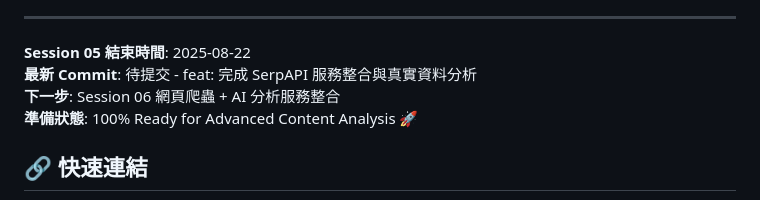
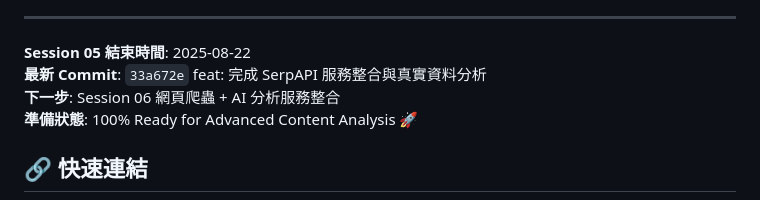
Before and after one commit to daniel-chen-git/seo-analyzer, a Markdown page: docs/context/session-05-summary.md, the part around the change. Rendered like a GitHub page.

Commit message:
docs: 更新 Session 05 總結的 commit 資訊
🤖 Generated with [Claude Code](https://claude.ai/code)

Co-Authored-By: Claude <noreply@anthropic.com>

```diff
--- a/docs/context/session-05-summary.md
+++ b/docs/context/session-05-summary.md
@@ -397,7 +397,7 @@ touch backend/app/services/ai_service.py
 ---
 
 **Session 05 結束時間**: 2025-08-22
-**最新 Commit**: 待提交 - feat: 完成 SerpAPI 服務整合與真實資料分析
+**最新 Commit**: `33a672e` feat: 完成 SerpAPI 服務整合與真實資料分析
 **下一步**: Session 06 網頁爬蟲 + AI 分析服務整合
 **準備狀態**: 100% Ready for Advanced Content Analysis 🚀
 
```
